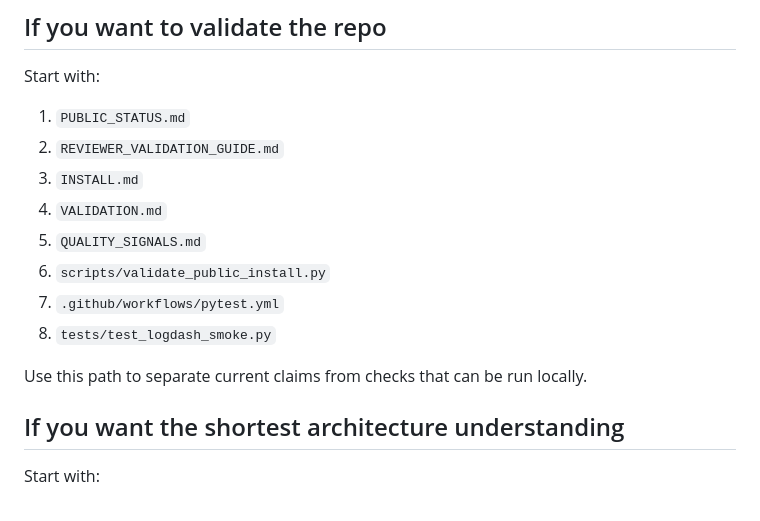
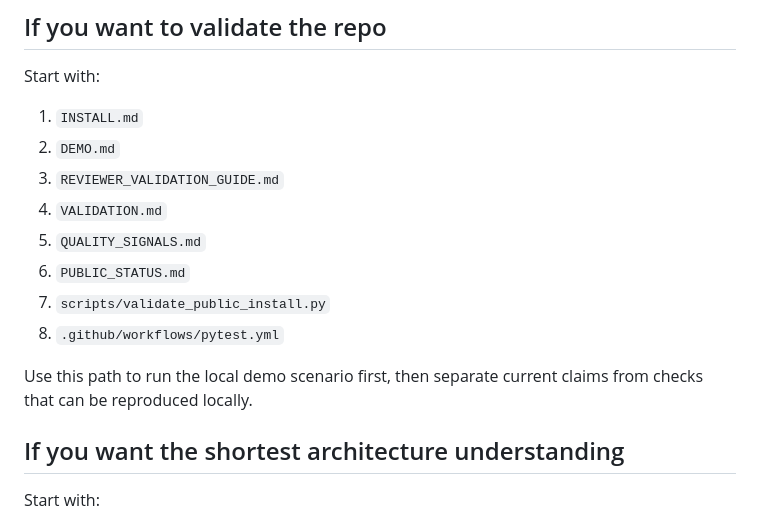
Before and after one commit to rozmiarD/ravenclaw, a Markdown page: DOCS_MAP.md, the part around the change. GitHub-like rendering.

```diff
--- a/DOCS_MAP.md
+++ b/DOCS_MAP.md
@@ -17,16 +17,16 @@ That gives you the project shape, the safe public demo path, the maturity status
 ## If you want to validate the repo
 
 Start with:
-1. `PUBLIC_STATUS.md`
-2. `REVIEWER_VALIDATION_GUIDE.md`
-3. `INSTALL.md`
+1. `INSTALL.md`
+2. `DEMO.md`
+3. `REVIEWER_VALIDATION_GUIDE.md`
 4. `VALIDATION.md`
 5. `QUALITY_SIGNALS.md`
-6. `scripts/validate_public_install.py`
-7. `.github/workflows/pytest.yml`
-8. `tests/test_logdash_smoke.py`
+6. `PUBLIC_STATUS.md`
+7. `scripts/validate_public_install.py`
+8. `.github/workflows/pytest.yml`
 
-Use this path to separate current claims from checks that can be run locally.
+Use this path to run the local demo scenario first, then separate current claims from checks that can be reproduced locally.
 
 ## If you want the shortest architecture understanding
 
```
Also changed, not shown: README.md (+7 -10 lines), REVIEWER_VALIDATION_GUIDE.md (+12 -0 lines).
